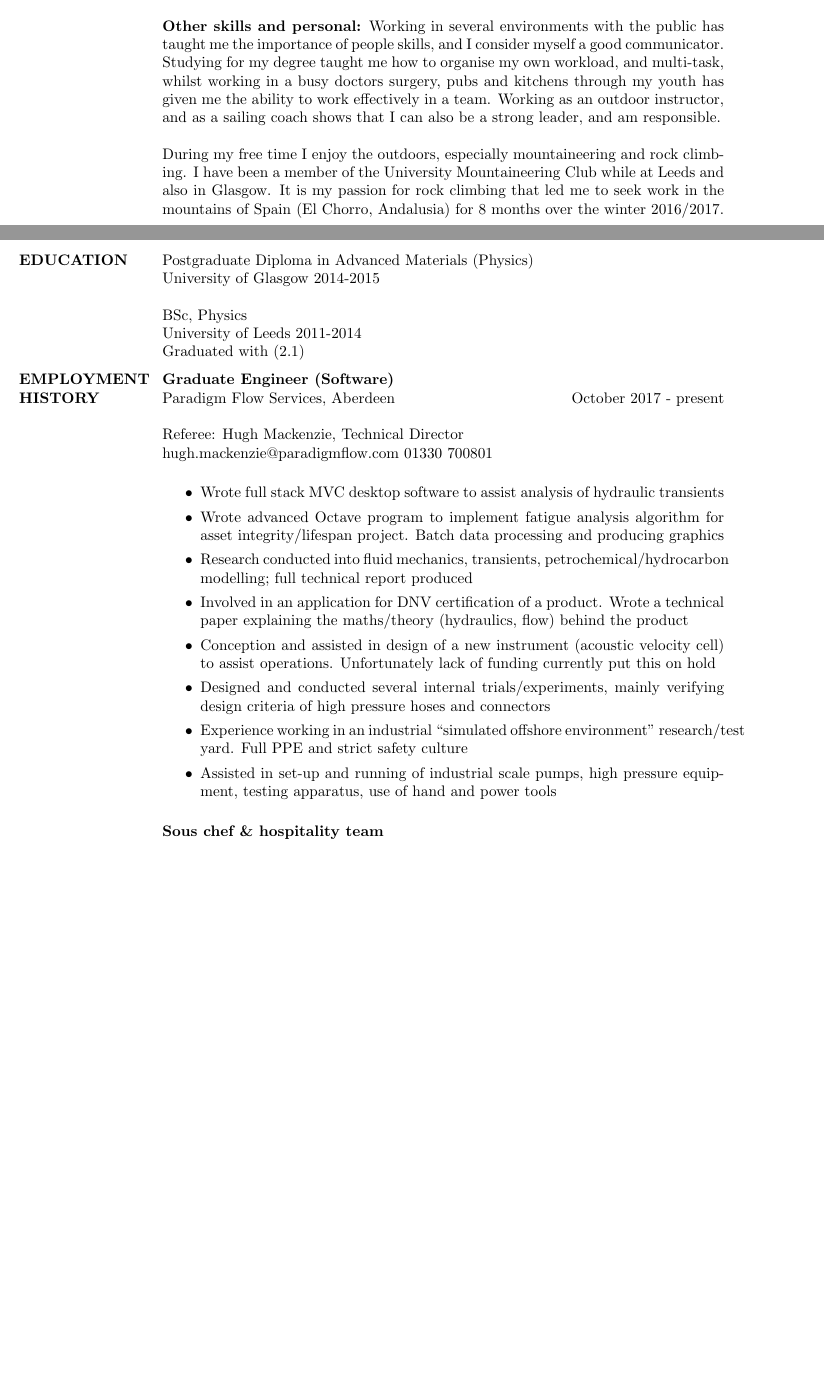
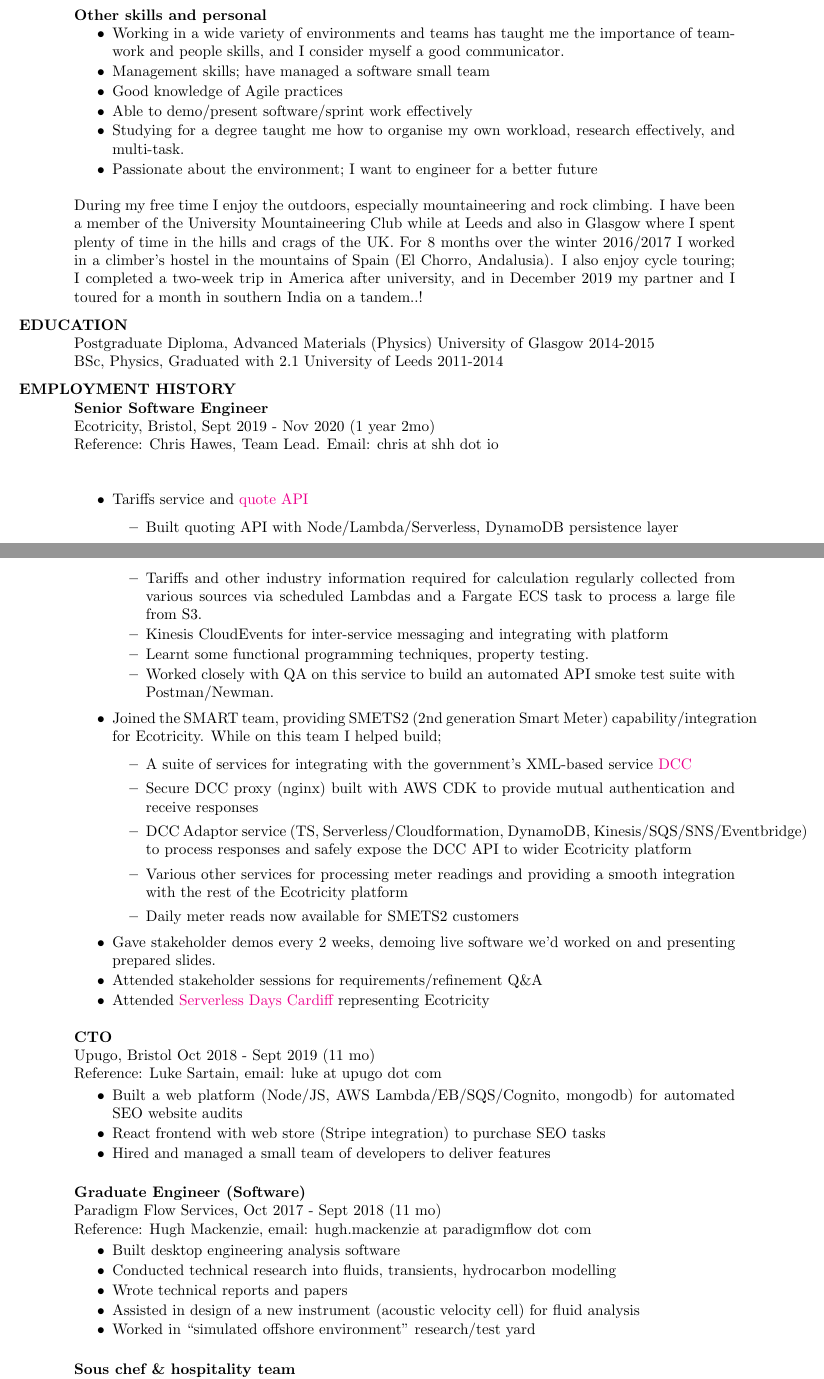
Before and after one commit to mishabruml/cv, a LaTeX CV (Misha Bruml CV.tex): two parts of pages 1 and 2 of 3 before the commit and two parts of pages 1 and 2 of 2 after it, joined at a grey line, cut so that both start at the same text, the shorter picture padded with empty space. Compiled offline with pdfLaTeX.

Commit message:
cv overhaul- added ecotricity and upugo exp

```diff
--- a/Misha Bruml CV.tex
+++ b/Misha Bruml CV.tex
@@ -20,12 +20,11 @@
 %	PACKAGES AND OTHER DOCUMENT CONFIGURATIONS
 %----------------------------------------------------------------------------------------
 
-\documentclass[margin, line, 10pt]{res} % Use the res.cls style, the font size can be changed to 11pt or 12pt here
+\documentclass[overlap, line, 10pt]{res} % Use the res.cls style, the font size can be changed to 11pt or 12pt here
 
-\usepackage{helvet} % Default font is the helvetica postscript font
-%\usepackage{newcent} % To change the default font to the new century schoolbook postscript font uncomment this line and comment the one above
-
-\setlength{\textwidth}{5.1in} % Text width of the document
+\usepackage{helvet}
+\usepackage{hyperref}
+\hypersetup{colorlinks=true}
 
 \begin{document}
 
@@ -54,4 +68,44 @@
 
+\textbf{Other skills and personal}
+\begin{itemize} \itemsep -1pt % Reduce space between items
+\item Working in a wide variety of environments and teams has taught me the importance of teamwork and people skills, and I consider myself a good communicator.
+\item Management skills; have managed a software small team
+\item Good knowledge of Agile practices
+\item Able to demo/present software/sprint work effectively
+\item Studying for a degree taught me how to organise my own workload, research effectively, and multi-task.
+\item Passionate about the environment; I want to engineer for a better future
+\end{itemize}
 
-\textbf{Computing}
+During my free time I enjoy the outdoors, especially mountaineering and rock climbing. I have been a member of the University Mountaineering Club while at Leeds and also in Glasgow where I spent plenty of time in the hills and crags of the UK.
+For 8 months over the winter 2016/2017 I worked in a climber's hostel in the mountains of Spain (El Chorro, Andalusia). I also enjoy cycle touring; I completed a two-week trip in America after university, and in December 2019 my partner and I toured for a month in southern India on a tandem..!
+
+\section{EDUCATION}
+
+Postgraduate Diploma, Advanced Materials (Physics) University of Glasgow 2014-2015\\
+BSc, Physics, Graduated with 2.1 University of Leeds 2011-2014
+
+\section{EMPLOYMENT HISTORY}
+
+\textbf{Senior Software Engineer}\\
+Ecotricity, Bristol, Sept 2019 - Nov 2020 (1 year 2mo) \\
+Reference: Chris Hawes, Team Lead. Email: chris at shh dot io\\\\
+\begin{itemize} \itemsep -1pt
+\item Tariffs service and \href{https://join.ecotricity.co.uk/for-your-home/quote-and-switch}{quote API}
+\begin{itemize} \itemsep -1pt
+\item Built quoting API with Node/Lambda/Serverless, DynamoDB persistence layer
+\item Tariffs and other industry information required for calculation regularly collected from various sources via scheduled Lambdas and a Fargate ECS task to process a large file from S3.
+\item Kinesis CloudEvents for inter-service messaging and integrating with platform
+\item Learnt some functional programming techniques, property testing.
+\item Worked closely with QA on this service to build an automated API smoke test suite with Postman/Newman.
+\end{itemize}
+\item Joined the SMART team, providing SMETS2 (2nd generation Smart Meter) capability/integration for Ecotricity. While on this team I helped build;
 \begin{itemize}
+\item A suite of services for integrating with the government's XML-based service \href{https://www.smartdcc.co.uk/}{DCC}
+\item Secure DCC proxy (nginx) built with AWS CDK to provide mutual authentication and receive responses
+\item DCC Adaptor service (TS, Serverless/Cloudformation, DynamoDB, Kinesis/SQS/SNS/Eventbridge) to process responses and safely expose the DCC API to wider Ecotricity platform
+\item Various other services for processing meter readings and providing a smooth integration with the rest of the Ecotricity platform
+\item Daily meter reads now available for SMETS2 customers
+\end{itemize}
+\item Gave stakeholder demos every 2 weeks, demoing live software we'd worked on and presenting prepared slides.
+\item Attended stakeholder sessions for requirements/refinement Q\&A
+\item Attended \href{https://cardiff.serverlessdays.io/}{Serverless Days Cardiff} representing Ecotricity
@@ -69,4 +112,7 @@
 \end{itemize}
 
 
+\textbf{CTO}\\
+Upugo, Bristol Oct 2018 - Sept 2019 (11 mo)\\
+Reference: Luke Sartain, email: luke at upugo dot com
 
@@ -93,50 +119,21 @@
-\textbf{Other skills and personal:}
-Working in several environments with the public has taught me the importance of  people skills, and I consider myself a good communicator. Studying for my degree taught me how to organise my own workload, and multi-task, whilst working in a busy doctors surgery, pubs and kitchens through my youth has given me the ability to work effectively in a team. Working as an outdoor instructor, and as a sailing coach shows that I can also be a strong leader, and am responsible.\
-
-During my free time I enjoy the outdoors, especially mountaineering and rock climbing. I have been a member of the University Mountaineering Club while at Leeds and also in Glasgow. It is my passion for rock climbing that led me to seek work in the mountains of Spain (El Chorro, Andalusia) for 8 months over the winter 2016/2017.
-
-\section{EDUCATION}
-
-Postgraduate Diploma in Advanced Materials (Physics)\\
-University of Glasgow 2014-2015 \
-
-BSc, Physics \\
-University of Leeds 2011-2014 \\
-Graduated with (2.1)
-
-\section{EMPLOYMENT HISTORY}
-
-\textbf{Graduate Engineer (Software)} \\
-Paradigm Flow Services, Aberdeen \hfill October 2017 - present\\\\
-Referee: Hugh Mackenzie, Technical Director \\
-hugh.mackenzie@paradigmflow.com 01330 700801\\
-
-\begin{itemize}
-
-\item Wrote full stack MVC desktop software to assist analysis of hydraulic transients
-
-\item Wrote advanced Octave program to implement fatigue analysis algorithm for asset integrity/lifespan project. Batch data processing and producing graphics
-
-\item Research conducted into fluid mechanics, transients, petrochemical/hydrocarbon modelling; full technical report produced
-
-\item Involved in an application for DNV certification of a product. Wrote a technical paper explaining the maths/theory (hydraulics, flow) behind the product
-
-\item Conception and assisted in design of a new instrument (acoustic velocity cell) to assist operations. Unfortunately lack of funding currently put this on hold
-
-\item Designed and conducted several internal trials/experiments, mainly verifying design criteria of high pressure hoses and connectors
-
-\item Experience working in an industrial ``simulated offshore environment'' research/test yard. Full PPE and strict safety culture
-
-\item Assisted in set-up and running of industrial scale pumps, high pressure equipment, testing apparatus, use of hand and power tools
+\begin{itemize} \itemsep -1pt % Reduce space between items
+\item Built a web platform (Node/JS, AWS Lambda/EB/SQS/Cognito, mongodb) for automated SEO website audits
+\item React frontend with web store (Stripe integration) to purchase SEO tasks
+\item Hired and managed a small team of developers to deliver features
 
 \end{itemize}
 
-\textbf{Sous chef \& hospitality team} \\
-The Olive Branch\\
-Climber's guesthouse and campsite, El Chorro, Spain \hfill October 2016 - May 2017\\
-\begin{itemize} \itemsep -2pt % Reduce space between items
-\item Sous-chef, breakfast chef, and waiting staff for dinner service
-\item Kitchen Porter, cleaning and campsite maintenance
+\textbf{Graduate Engineer (Software)}\\
+Paradigm Flow Services, Oct 2017 - Sept 2018 (11 mo)\\
+Reference: Hugh Mackenzie, email: hugh.mackenzie at paradigmflow dot com
+
+\begin{itemize} \itemsep -1pt % Reduce space between items
+\item Built desktop engineering analysis software
+\item Conducted technical research into fluids, transients, hydrocarbon modelling
+\item Wrote technical reports and papers
+\item Assisted in design of a new instrument (acoustic velocity cell) for fluid analysis
+\item Worked in ``simulated offshore environment'' research/test yard
 \end{itemize}
 
-\textbf{Medical Administrator} \\
+\textbf{Sous chef \& hospitality team} \\
+The Olive Branch guesthouse, El Chorro, Spain October 2016 - May 2017\\
@@ -158 +146,0 @@
-\item Remained on-site as ``on call" overnight staff to supervise guests staying in the cabins
```
Also changed, not shown: Misha Bruml CV.pdf, Misha Bruml CV.tex (81 more changed lines), 5 other files.
